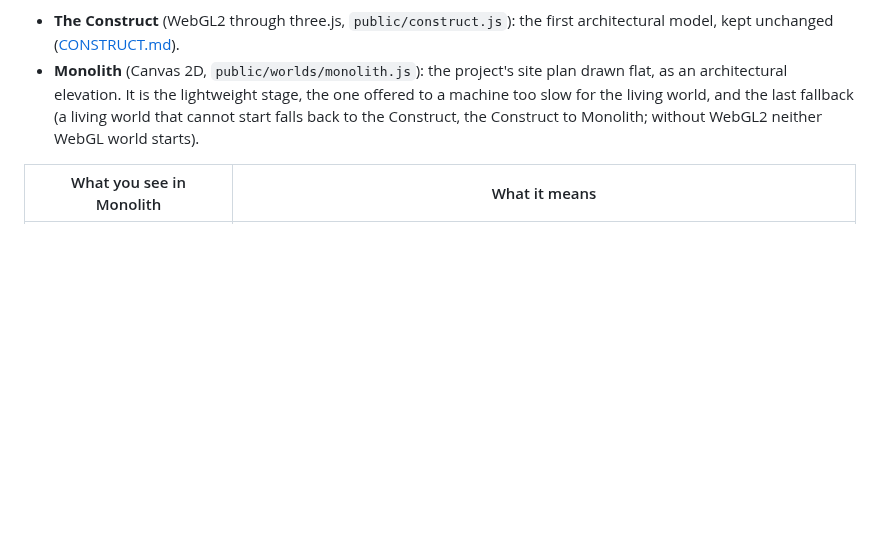
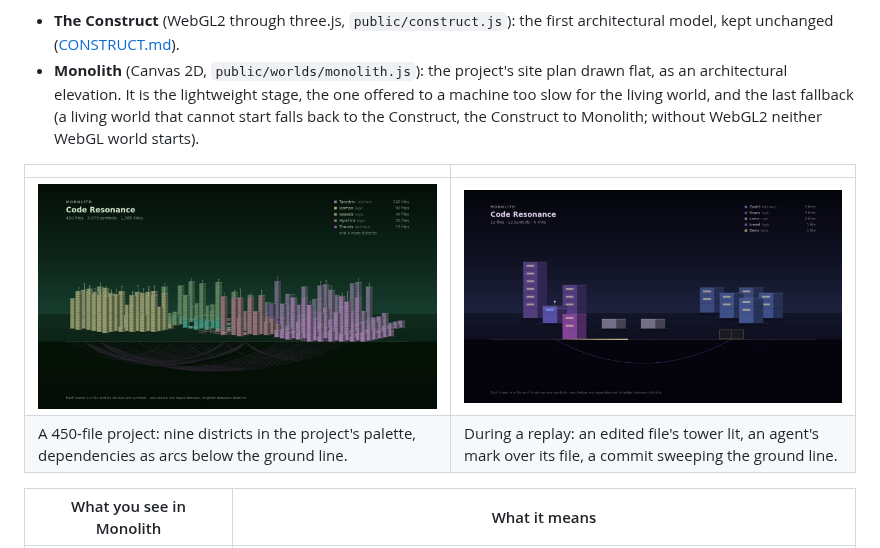
Before and after one commit to Nimdy/code-resonance, a Markdown page: docs/WORLDS.md, the part around the change. GitHub-like rendering; pictures changed too: docs/worlds/monolith-excalidraw.jpg (added), docs/worlds/monolith-replay.jpg (added); blank space fills up the shorter version.

Commit message:
docs(worlds): Monolith on a large project and during a replay
Two stills from a temporary receiver on copies of the excalidraw and lumen datasets (software rendering, 1280x720),
beside the Classic stages section that describes what Monolith draws.

```diff
--- a/docs/WORLDS.md
+++ b/docs/WORLDS.md
@@ -199,6 +199,11 @@ buttons, Settings › Default world). They draw the same public graph and follow
   fallback (a living world that cannot start falls back to the Construct, the Construct to Monolith; without WebGL2
   neither WebGL world starts).
 
+| | |
+|---|---|
+| ![Monolith on a 450-file project](worlds/monolith-excalidraw.jpg) | ![Monolith during a replay](worlds/monolith-replay.jpg) |
+| A 450-file project: nine districts in the project's palette, dependencies as arcs below the ground line. | During a replay: an edited file's tower lit, an agent's mark over its file, a commit sweeping the ground line. |
+
 | What you see in Monolith | What it means |
 |---|---|
 | A tower standing on the floor | A file, on its persisted plot (`engine/layout.js`, the Construct's site plan seen from the front): plots never move, so the skyline grows without reshuffling; rows further back stand higher and paler |
```
